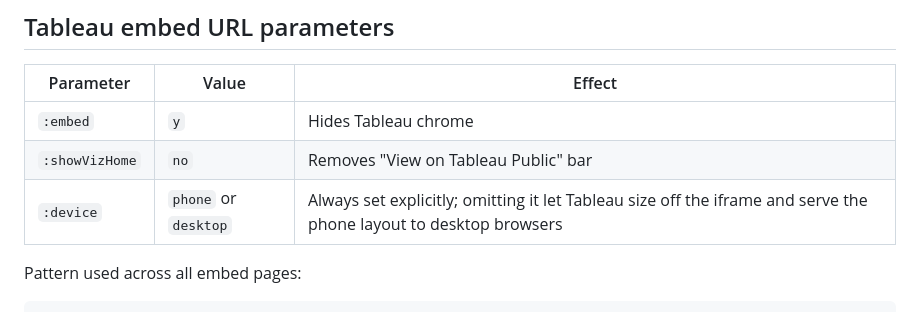
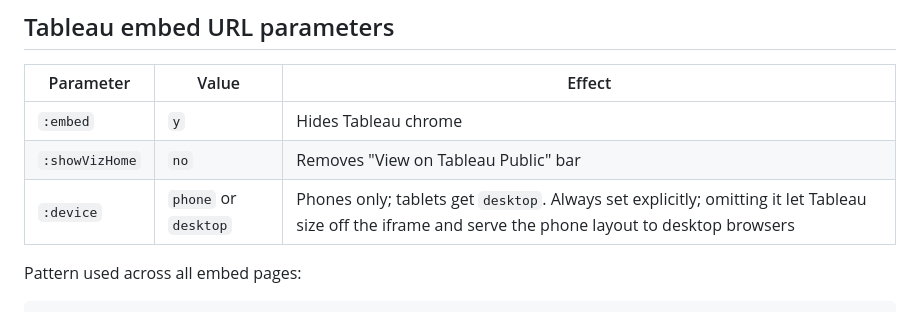
Before and after one commit to CPDCO/catbalogan-cbms-dashboard, a Markdown page: catbalogan-portal-context.md, the part around the change. Drawn GitHub-style.

````diff
--- a/catbalogan-portal-context.md
+++ b/catbalogan-portal-context.md
@@ -491,7 +491,7 @@ Static page, no iframe. Content:
 |---|---|---|
 | `:embed` | `y` | Hides Tableau chrome |
 | `:showVizHome` | `no` | Removes "View on Tableau Public" bar |
-| `:device` | `phone` or `desktop` | Always set explicitly; omitting it let Tableau size off the iframe and serve the phone layout to desktop browsers |
+| `:device` | `phone` or `desktop` | Phones only; tablets get `desktop`. Always set explicitly; omitting it let Tableau size off the iframe and serve the phone layout to desktop browsers |
 
 Pattern used across all embed pages:
 ```js
````
Also changed, not shown: README.md (+3 -1 lines).
